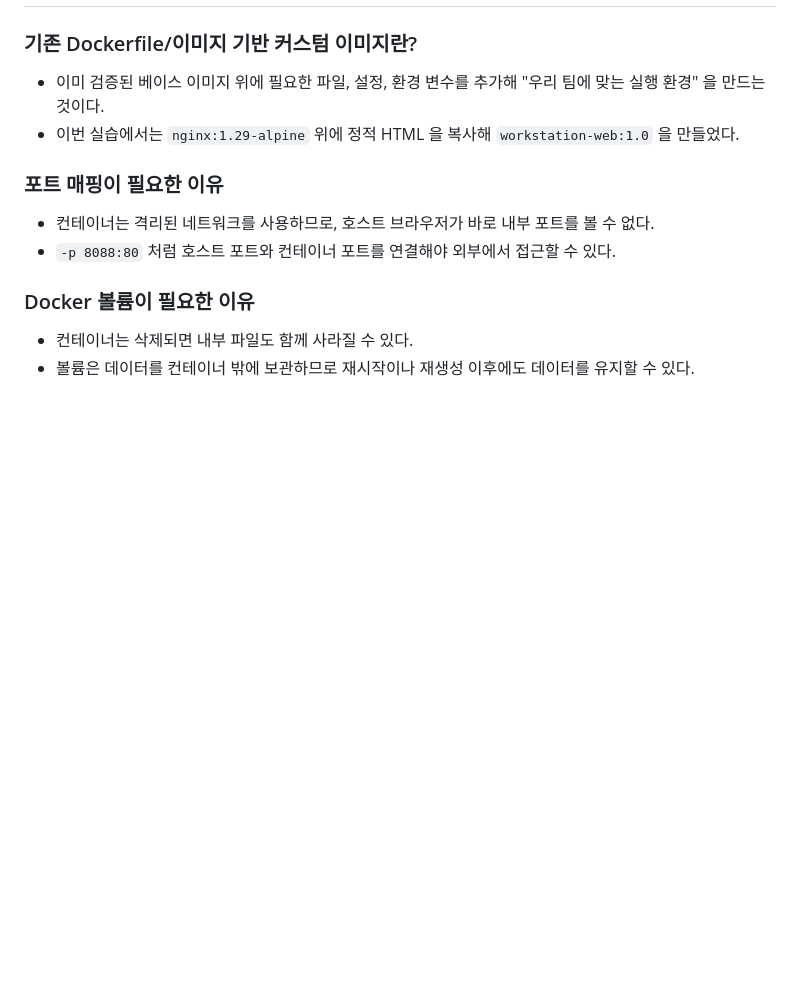
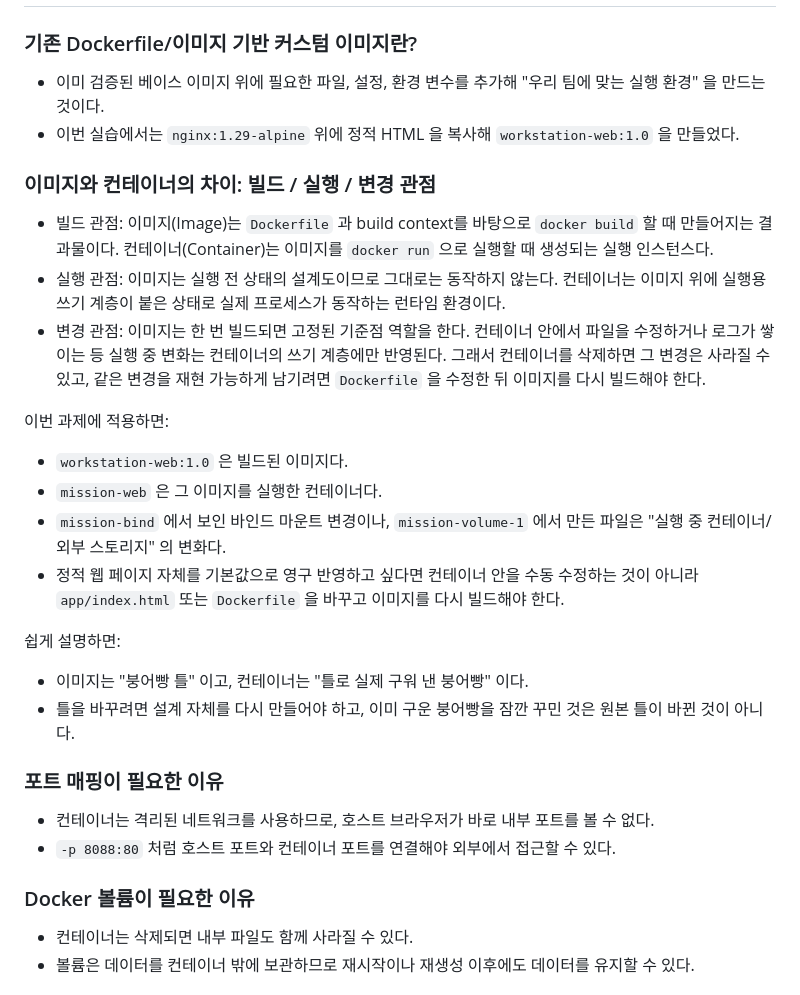
Before and after one commit to request10hour/dev-workstation-setup, a Markdown page: README.md, the part around the change. GitHub-like rendering; blank space fills up the shorter version.

Commit message:
docs: compare images and containers by lifecycle

```diff
--- a/README.md
+++ b/README.md
@@ -549,6 +549,31 @@ x64
 - 이미 검증된 베이스 이미지 위에 필요한 파일, 설정, 환경 변수를 추가해 "우리 팀에 맞는 실행 환경" 을 만드는 것이다.
 - 이번 실습에서는 `nginx:1.29-alpine` 위에 정적 HTML 을 복사해 `workstation-web:1.0` 을 만들었다.
 
+### 이미지와 컨테이너의 차이: 빌드 / 실행 / 변경 관점
+
+- 빌드 관점:
+  이미지(Image)는 `Dockerfile` 과 build context를 바탕으로 `docker build` 할 때 만들어지는 결과물이다.
+  컨테이너(Container)는 이미지를 `docker run` 으로 실행할 때 생성되는 실행 인스턴스다.
+- 실행 관점:
+  이미지는 실행 전 상태의 설계도이므로 그대로는 동작하지 않는다.
+  컨테이너는 이미지 위에 실행용 쓰기 계층이 붙은 상태로 실제 프로세스가 동작하는 런타임 환경이다.
+- 변경 관점:
+  이미지는 한 번 빌드되면 고정된 기준점 역할을 한다.
+  컨테이너 안에서 파일을 수정하거나 로그가 쌓이는 등 실행 중 변화는 컨테이너의 쓰기 계층에만 반영된다.
+  그래서 컨테이너를 삭제하면 그 변경은 사라질 수 있고, 같은 변경을 재현 가능하게 남기려면 `Dockerfile` 을 수정한 뒤 이미지를 다시 빌드해야 한다.
+
+이번 과제에 적용하면:
+
+- `workstation-web:1.0` 은 빌드된 이미지다.
+- `mission-web` 은 그 이미지를 실행한 컨테이너다.
+- `mission-bind` 에서 보인 바인드 마운트 변경이나, `mission-volume-1` 에서 만든 파일은 "실행 중 컨테이너/외부 스토리지" 의 변화다.
+- 정적 웹 페이지 자체를 기본값으로 영구 반영하고 싶다면 컨테이너 안을 수동 수정하는 것이 아니라 `app/index.html` 또는 `Dockerfile` 을 바꾸고 이미지를 다시 빌드해야 한다.
+
+쉽게 설명하면:
+
+- 이미지는 "붕어빵 틀" 이고, 컨테이너는 "틀로 실제 구워 낸 붕어빵" 이다.
+- 틀을 바꾸려면 설계 자체를 다시 만들어야 하고, 이미 구운 붕어빵을 잠깐 꾸민 것은 원본 틀이 바뀐 것이 아니다.
+
 ### 포트 매핑이 필요한 이유
 
 - 컨테이너는 격리된 네트워크를 사용하므로, 호스트 브라우저가 바로 내부 포트를 볼 수 없다.
```
